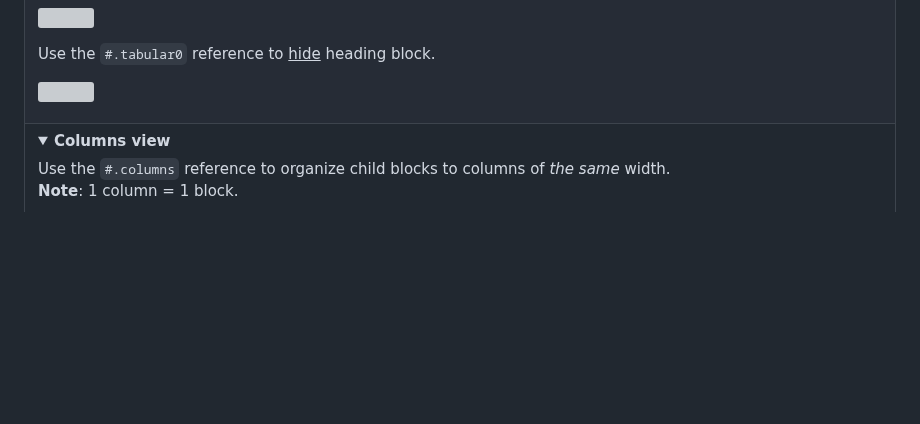
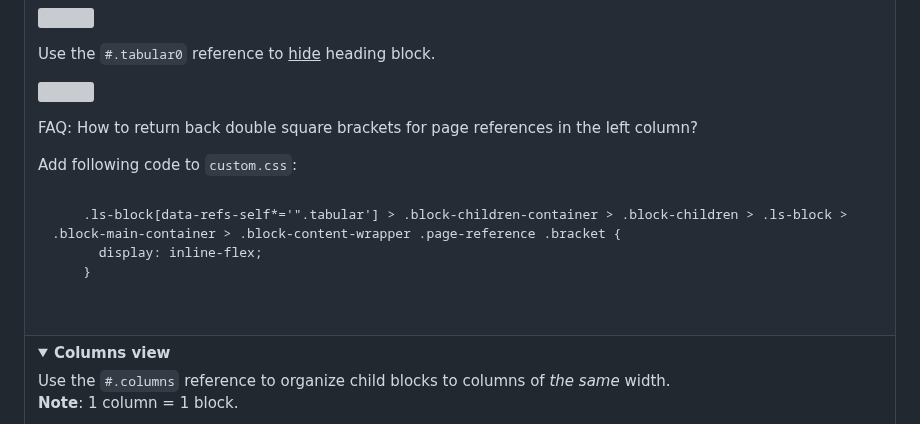
Before and after one commit to stdword/logseq13-missing-commands, a Markdown page: README.md, the part around the change. Rendered like a GitHub page; folded sections open; blank space fills up the shorter version; grey boxes are pictures that could not be loaded.

Commit message:
docs: Update README.md

```diff
--- a/README.md
+++ b/README.md
@@ -262,6 +262,14 @@ _Designed to be very productive with keyboard_  ❤️
 
   <p>Use the <code>#.tabular0</code> reference to <ins>hide</ins> heading block.</p>
   <p><img width="300px" src="https://github.com/stdword/logseq13-missing-commands/assets/1984175/3246feec-6478-4eb4-b291-2f9dca662344"/></p>
+
+  <p>FAQ: How to return back double square brackets for page references in the left column?</p>
+  <p>Add following code to <code>custom.css</code>:</p>
+  <pre>
+    .ls-block[data-refs-self*='".tabular'] > .block-children-container > .block-children > .ls-block > .block-main-container > .block-content-wrapper .page-reference .bracket {
+      display: inline-flex;
+    }
+  </pre>
 </details></td></tr>
 
 <tr><td><details><summary><b>Columns view</b></summary>
```
